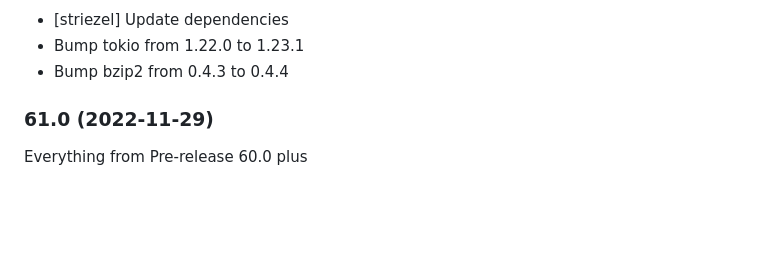
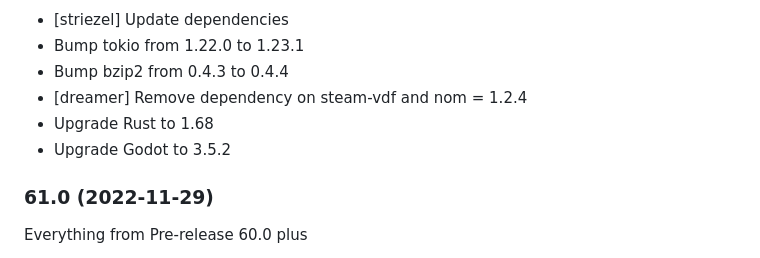
Before and after one commit to luxtorpeda-dev/luxtorpeda, a Markdown page: CHANGELOG.md, the part around one of its changes. GitHub-like rendering; blank space fills up the shorter version.

Commit message:
Update changelog

```diff
--- a/CHANGELOG.md
+++ b/CHANGELOG.md
@@ -7,6 +7,9 @@
 * [striezel] Update dependencies
 * Bump tokio from 1.22.0 to 1.23.1
 * Bump bzip2 from 0.4.3 to 0.4.4
+* [dreamer] Remove dependency on steam-vdf and nom = 1.2.4
+* Upgrade Rust to 1.68
+* Upgrade Godot to 3.5.2
 
 ### 61.0 (2022-11-29)
 
```
Also changed, not shown: other parts of CHANGELOG.md (+1 -1 lines).
